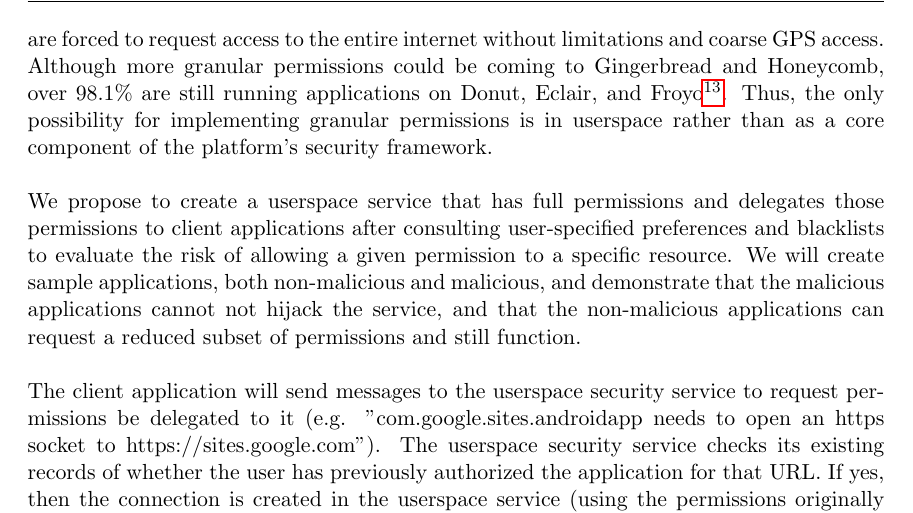
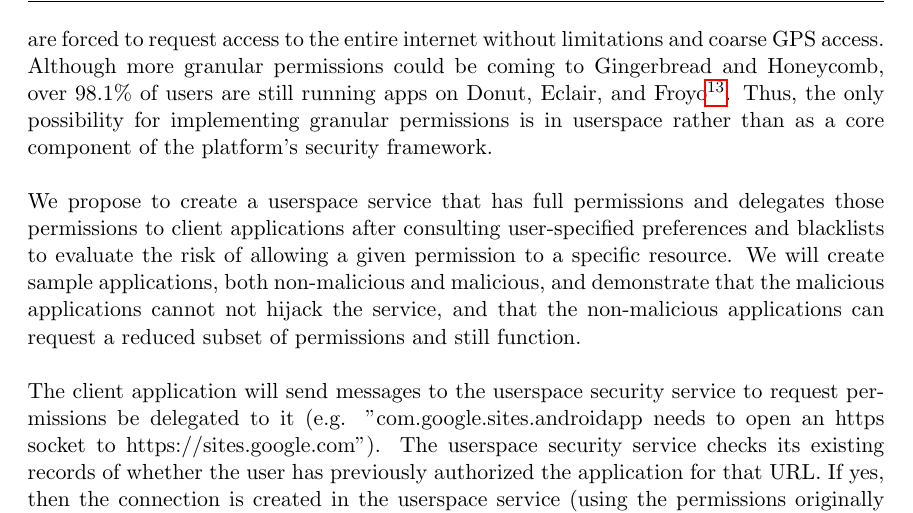
Before and after one commit to lizthegrey/MIT-6857-S11-Mobile-Device-Security, a LaTeX document (project_proposal/project_proposal.tex): part of page 5 of 7, cut so that both start at the same text. Compiled offline with pdfLaTeX.

Commit message:
fix typo

```diff
--- a/project_proposal/project_proposal.tex
+++ b/project_proposal/project_proposal.tex
@@ -173,8 +173,8 @@ permissions being requested are. Applications that require access to specific
 ad servers and rough geographic location to serve their in-application
 advertisements instead are forced to request access to the entire internet
 without limitations and coarse GPS access. Although more granular permissions
-could be coming to Gingerbread and Honeycomb, over 98.1\% are still running
-applications on Donut, Eclair, and Froyo\footnote{Google, Inc., March 15, 2011.
+could be coming to Gingerbread and Honeycomb, over 98.1\% of users are still
+running apps on Donut, Eclair, and Froyo\footnote{Google, Inc., March 15, 2011.
 \url{http://developer.android.com/resources/dashboard/platform-versions.html}}.
 Thus, the only possibility for implementing granular permissions is in
 userspace rather than as a core component of the platform's security framework.
```
Also changed, not shown: project_proposal/project_proposal.pdf, 1 other file.
